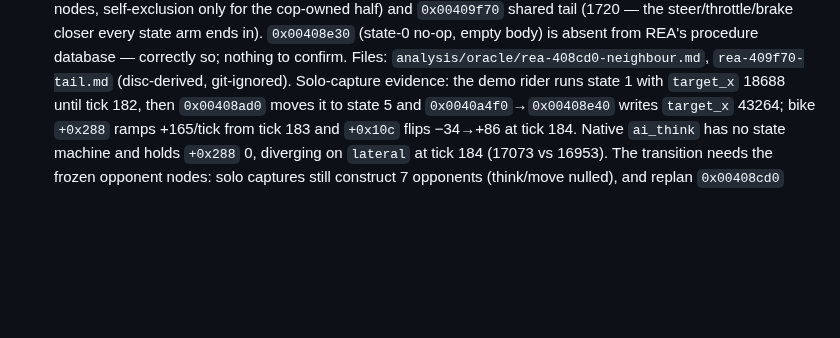
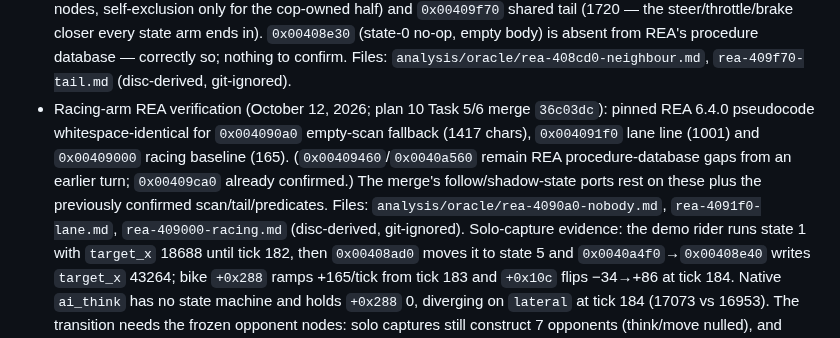
Before and after one commit to JovaniTarnowski/road-rash, a Markdown page: docs/REVERSE_ENGINEERING.md, the part around the change. Rendered like a GitHub page; blank space fills up the shorter version.

Commit message:
docs: verify merged racing arms 0x004090a0/0x004091f0/0x00409000 via REA (plan 10 Task 5/6)
Co-Authored-By: Claude Opus 5.5 <noreply@anthropic.com>

```diff
--- a/docs/REVERSE_ENGINEERING.md
+++ b/docs/REVERSE_ENGINEERING.md
@@ -260,6 +260,7 @@ The state dispatch table `0x00465980` maps 0→`0x00408e30`, 1→`0x00409000`
 6→`0x0040a560` (read from the reference EXE `.data` at file offset `0x63f80`).
   - Replan + brain-init REA verification (October 12, 2026; plan 10 Task 5/6 merge `36c03dc`): pinned REA 6.4.0 pseudocode whitespace-identical for `0x004082f0` replan (10023 chars) and `0x00407990` brain init (1171: lane-bias `+0x190` + target `+0x194` stores the merge ports). The merge's tick-207 parity claim is behavioral and stands on its own replay test; this note covers export fidelity only. Files: `analysis/oracle/rea-4082f0-replan.md`, `rea-407990-braininit.md` (disc-derived, git-ignored).
   - Dispatch + neighbour REA verification (October 12, 2026; plan 10 Task 5/6 merge `36c03dc`): pinned REA 6.4.0 pseudocode whitespace-identical for `0x00408cd0` neighbour pick (466 chars: mask-8 ring walk skipping off-road nodes, self-exclusion only for the cop-owned half) and `0x00409f70` shared tail (1720 — the steer/throttle/brake closer every state arm ends in). `0x00408e30` (state-0 no-op, empty body) is absent from REA's procedure database — correctly so; nothing to confirm. Files: `analysis/oracle/rea-408cd0-neighbour.md`, `rea-409f70-tail.md` (disc-derived, git-ignored).
+  - Racing-arm REA verification (October 12, 2026; plan 10 Task 5/6 merge `36c03dc`): pinned REA 6.4.0 pseudocode whitespace-identical for `0x004090a0` empty-scan fallback (1417 chars), `0x004091f0` lane line (1001) and `0x00409000` racing baseline (165). (`0x00409460`/`0x0040a560` remain REA procedure-database gaps from an earlier turn; `0x00409ca0` already confirmed.) The merge's follow/shadow-state ports rest on these plus the previously confirmed scan/tail/predicates. Files: `analysis/oracle/rea-4090a0-nobody.md`, `rea-4091f0-lane.md`, `rea-409000-racing.md` (disc-derived, git-ignored).
 Solo-capture evidence: the demo rider runs state 1 with `target_x` 18688 until
 tick 182, then `0x00408ad0` moves it to state 5 and `0x0040a4f0`→`0x00408e40`
 writes `target_x` 43264; bike `+0x288` ramps +165/tick from tick 183 and
```
Also changed, not shown: docs/agent-handoffs/racingarm-verify-20261012.md (added, +43 -0 lines).
